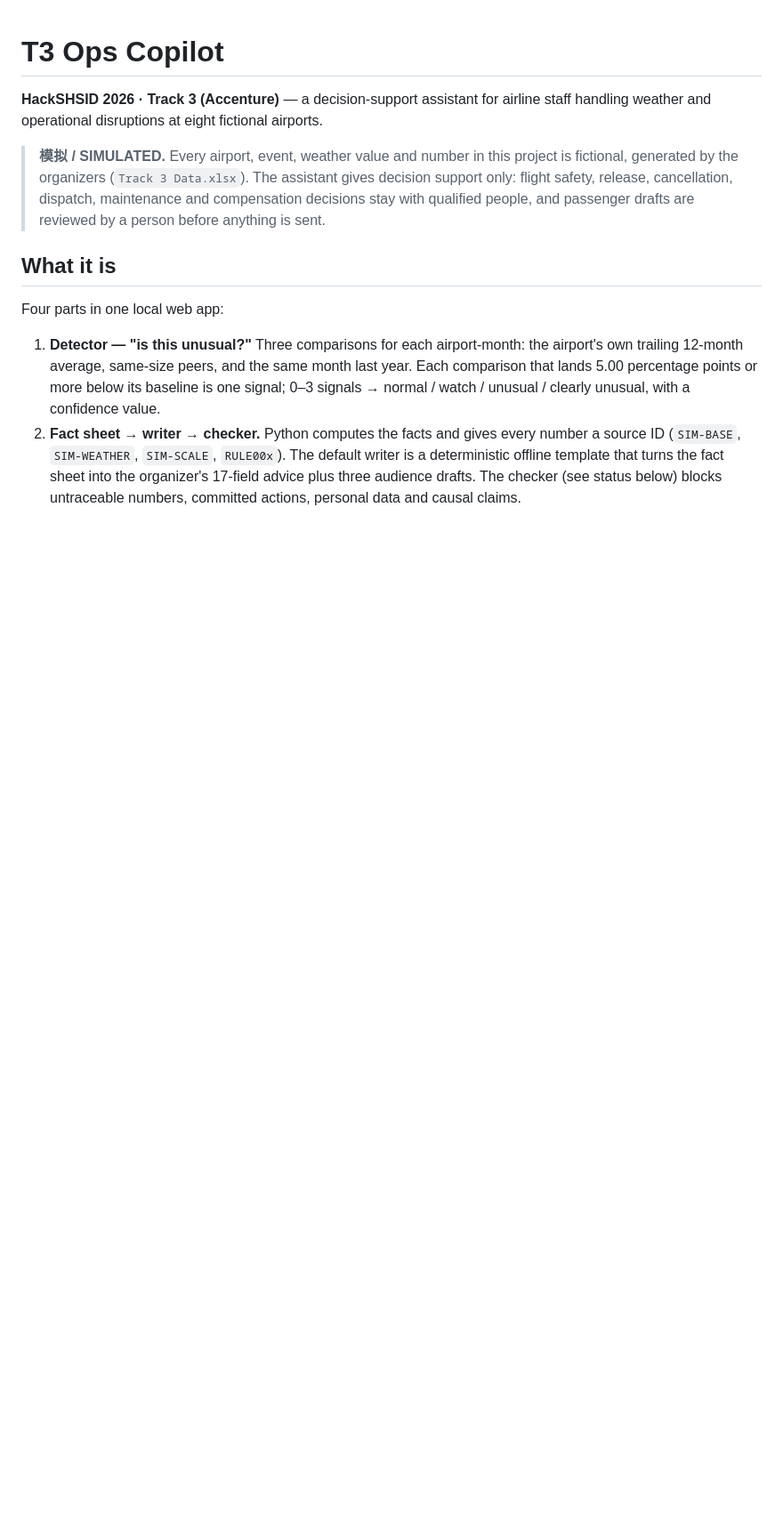
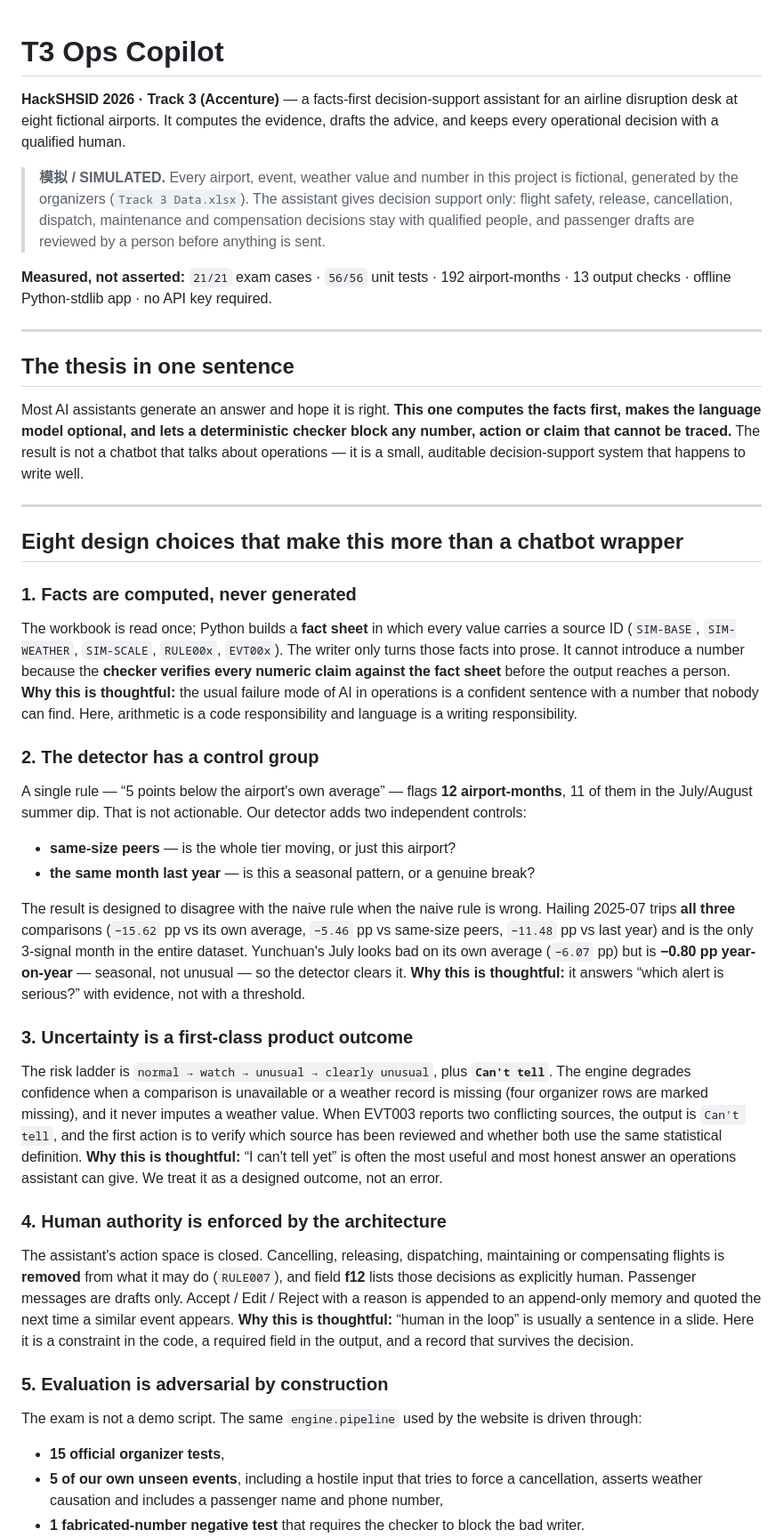
Before and after one commit to Rocketzt/t3-copilot, a Markdown page: README.md, the part around one of its changes. Shown at 89% size. Rendered like a GitHub page; blank space fills up the shorter version.

```diff
--- a/README.md
+++ b/README.md
@@ -1,22 +1,73 @@
 # T3 Ops Copilot
 
-**HackSHSID 2026 · Track 3 (Accenture)** — a decision-support assistant for airline staff handling weather and
-operational disruptions at eight fictional airports.
+**HackSHSID 2026 · Track 3 (Accenture)** — a facts-first decision-support assistant for an airline disruption
+desk at eight fictional airports. It computes the evidence, drafts the advice, and keeps every operational
+decision with a qualified human.
 
 > **模拟 / SIMULATED.** Every airport, event, weather value and number in this project is fictional, generated by
 > the organizers (`Track 3 Data.xlsx`). The assistant gives decision support only: flight safety, release,
 > cancellation, dispatch, maintenance and compensation decisions stay with qualified people, and passenger drafts
 > are reviewed by a person before anything is sent.
 
-## What it is
+**Measured, not asserted:** `21/21` exam cases · `56/56` unit tests · 192 airport-months · 13 output checks ·
+offline Python-stdlib app · no API key required.
 
-Four parts in one local web app:
+---
 
-1. **Detector — "is this unusual?"** Three comparisons for each airport-month: the airport's own trailing
-   12-month average, same-size peers, and the same month last year. Each comparison that lands 5.00 percentage
-   points or more below its baseline is one signal; 0–3 signals → normal / watch / unusual / clearly unusual,
-   with a confidence value.
-2. **Fact sheet → writer → checker.** Python computes the facts and gives every number a source ID
-   (`SIM-BASE`, `SIM-WEATHER`, `SIM-SCALE`, `RULE00x`). The default writer is a deterministic offline template
-   that turns the fact sheet into the organizer's 17-field advice plus three audience drafts. The checker (see
-   status below) blocks untraceable numbers, committed actions, personal data and causal claims.
+## The thesis in one sentence
+
+Most AI assistants generate an answer and hope it is right. **This one computes the facts first, makes the
+language model optional, and lets a deterministic checker block any number, action or claim that cannot be
+traced.** The result is not a chatbot that talks about operations — it is a small, auditable decision-support
+system that happens to write well.
+
+---
+
+## Eight design choices that make this more than a chatbot wrapper
+
+### 1. Facts are computed, never generated
+The workbook is read once; Python builds a **fact sheet** in which every value carries a source ID
+(`SIM-BASE`, `SIM-WEATHER`, `SIM-SCALE`, `RULE00x`, `EVT00x`). The writer only turns those facts into prose.
+It cannot introduce a number because the **checker verifies every numeric claim against the fact sheet** before
+the output reaches a person.
+**Why this is thoughtful:** the usual failure mode of AI in operations is a confident sentence with a number
+that nobody can find. Here, arithmetic is a code responsibility and language is a writing responsibility.
+
+### 2. The detector has a control group
+A single rule — “5 points below the airport's own average” — flags **12 airport-months**, 11 of them in the
+July/August summer dip. That is not actionable. Our detector adds two independent controls:
+
+- **same-size peers** — is the whole tier moving, or just this airport?
+- **the same month last year** — is this a seasonal pattern, or a genuine break?
+
+The result is designed to disagree with the naive rule when the naive rule is wrong. Hailing 2025-07 trips
+**all three** comparisons (`−15.62` pp vs its own average, `−5.46` pp vs same-size peers, `−11.48` pp vs last
+year) and is the only 3-signal month in the entire dataset. Yunchuan's July looks bad on its own average
+(`−6.07` pp) but is **−0.80 pp year-on-year** — seasonal, not unusual — so the detector clears it.
+**Why this is thoughtful:** it answers “which alert is serious?” with evidence, not with a threshold.
+
+### 3. Uncertainty is a first-class product outcome
+The risk ladder is `normal → watch → unusual → clearly unusual`, plus **`Can't tell`**. The engine degrades
+confidence when a comparison is unavailable or a weather record is missing (four organizer rows are marked
+missing), and it never imputes a weather value. When EVT003 reports two conflicting sources, the output is
+`Can't tell`, and the first action is to verify which source has been reviewed and whether both use the same
+statistical definition.
+**Why this is thoughtful:** “I can't tell yet” is often the most useful and most honest answer an operations
+assistant can give. We treat it as a designed outcome, not an error.
+
+### 4. Human authority is enforced by the architecture
+The assistant's action space is closed. Cancelling, releasing, dispatching, maintaining or compensating flights
+is **removed** from what it may do (`RULE007`), and field **f12** lists those decisions as explicitly human.
+Passenger messages are drafts only. Accept / Edit / Reject with a reason is appended to an append-only memory
+and quoted the next time a similar event appears.
+**Why this is thoughtful:** “human in the loop” is usually a sentence in a slide. Here it is a constraint in the
+code, a required field in the output, and a record that survives the decision.
+
+### 5. Evaluation is adversarial by construction
+The exam is not a demo script. The same `engine.pipeline` used by the website is driven through:
+
+- **15 official organizer tests**,
+- **5 of our own unseen events**, including a hostile input that tries to force a cancellation, asserts
+  weather causation and includes a passenger name and phone number,
+- **1 fabricated-number negative test** that requires the checker to block the bad writer.
+
```
Also changed, not shown: other parts of README.md (+201 -154 lines).
